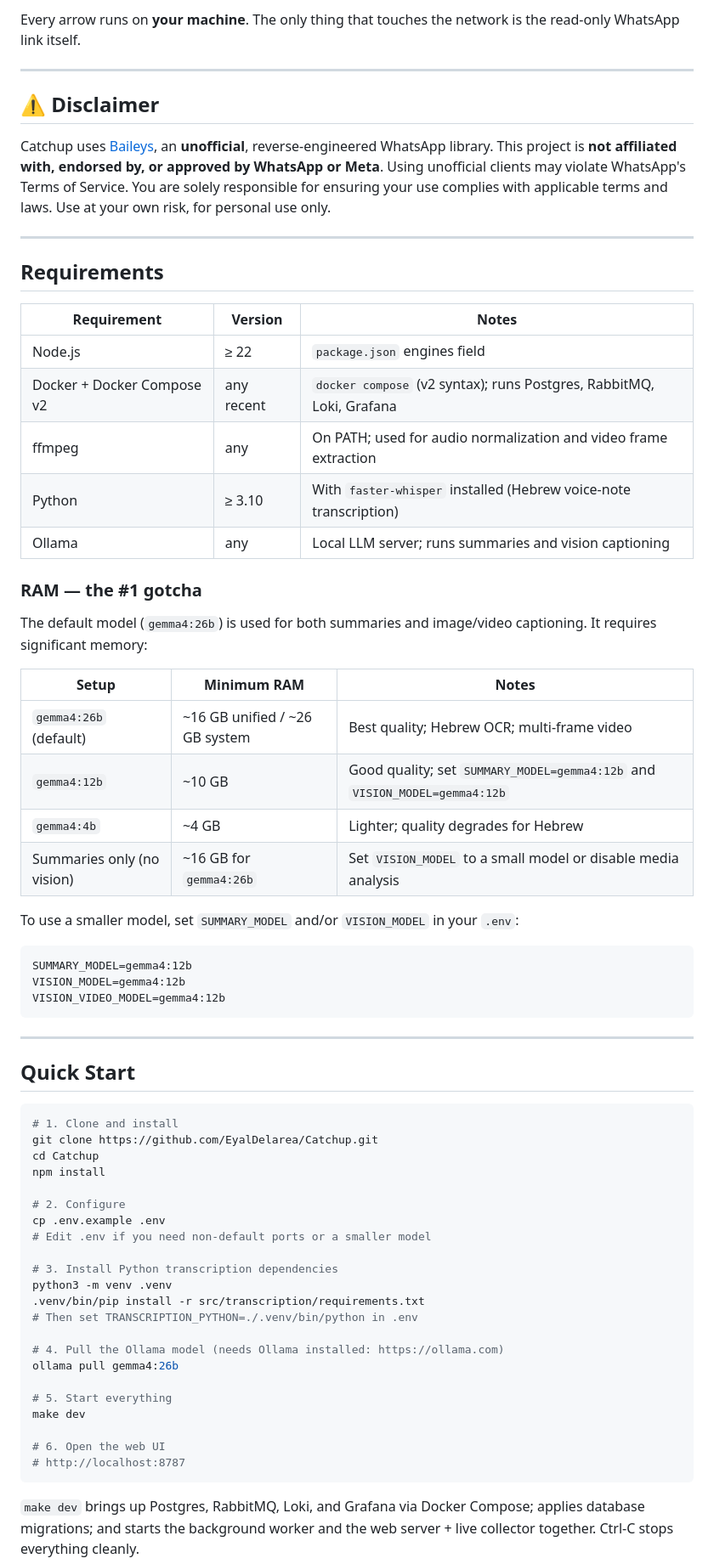
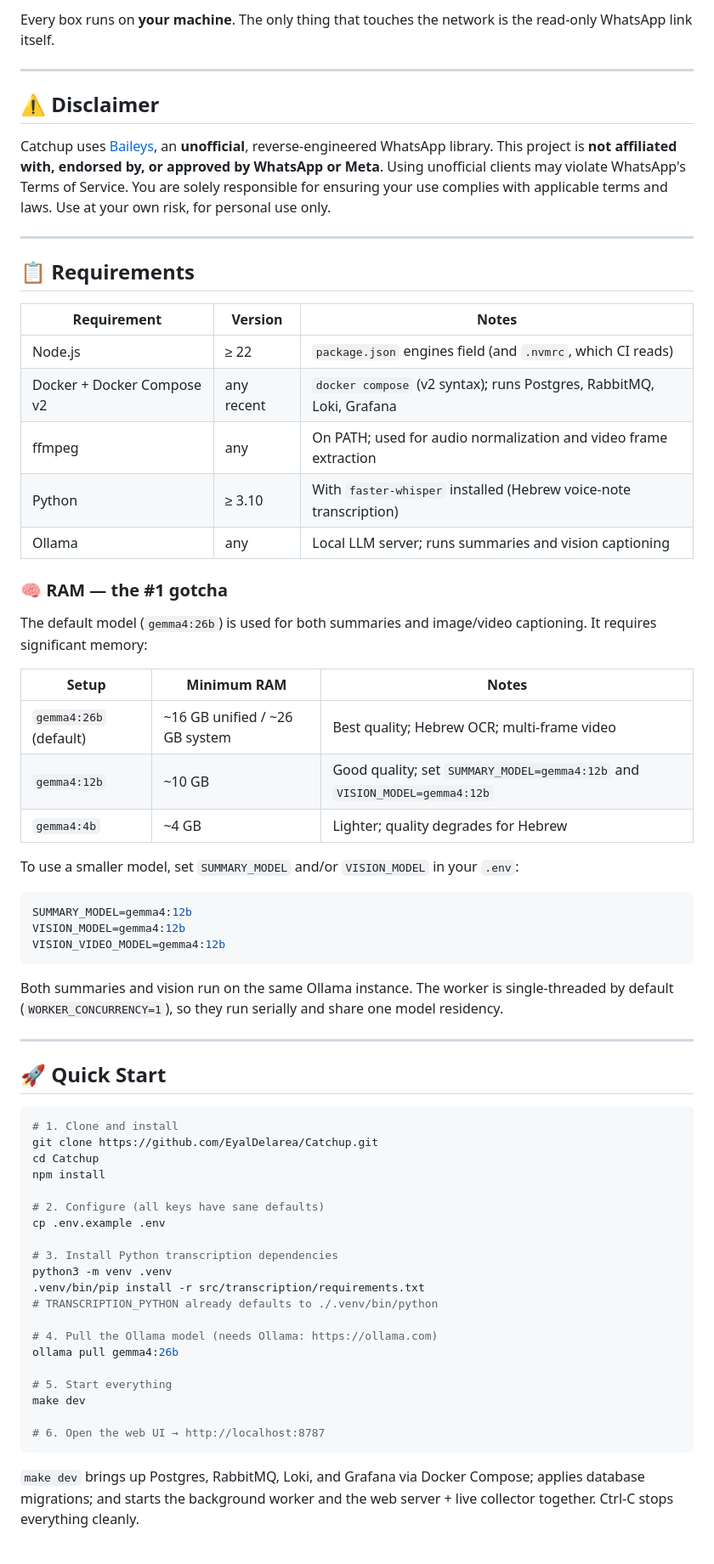
Before and after one commit to EyalDelarea/Catchup, a Markdown page: README.md, the part around the change printed below. Shown: that part at 85% size. Drawn GitHub-style.

````diff
--- a/README.md
+++ b/README.md
@@ -33,6 +37,6 @@ A **local-first** personal WhatsApp summarizer. Messages are collected passively
 ```
 
-Every arrow runs on **your machine**. The only thing that touches the network is the read-only WhatsApp link itself.
+Every box runs on **your machine**. The only thing that touches the network is the read-only WhatsApp link itself.
 
 ---
 
@@ -42,17 +46,17 @@ Catchup uses [Baileys](https://github.com/WhiskeySockets/Baileys), an **unoffici
 
 ---
 
-## Requirements
+## 📋 Requirements
 
 | Requirement | Version | Notes |
 |---|---|---|
-| Node.js | ≥ 22 | `package.json` engines field |
+| Node.js | ≥ 22 | `package.json` engines field (and `.nvmrc`, which CI reads) |
 | Docker + Docker Compose v2 | any recent | `docker compose` (v2 syntax); runs Postgres, RabbitMQ, Loki, Grafana |
 | ffmpeg | any | On PATH; used for audio normalization and video frame extraction |
 | Python | ≥ 3.10 | With `faster-whisper` installed (Hebrew voice-note transcription) |
 | Ollama | any | Local LLM server; runs summaries and vision captioning |
 
-### RAM — the #1 gotcha
+### 🧠 RAM — the #1 gotcha
 
 The default model (`gemma4:26b`) is used for both summaries and image/video captioning. It requires significant memory:
 
@@ -61,19 +65,20 @@ The default model (`gemma4:26b`) is used for both summaries and image/video capt
 | `gemma4:26b` (default) | ~16 GB unified / ~26 GB system | Best quality; Hebrew OCR; multi-frame video |
 | `gemma4:12b` | ~10 GB | Good quality; set `SUMMARY_MODEL=gemma4:12b` and `VISION_MODEL=gemma4:12b` |
 | `gemma4:4b` | ~4 GB | Lighter; quality degrades for Hebrew |
-| Summaries only (no vision) | ~16 GB for `gemma4:26b` | Set `VISION_MODEL` to a small model or disable media analysis |
 
 To use a smaller model, set `SUMMARY_MODEL` and/or `VISION_MODEL` in your `.env`:
 
-```
+```bash
 SUMMARY_MODEL=gemma4:12b
 VISION_MODEL=gemma4:12b
 VISION_VIDEO_MODEL=gemma4:12b
 ```
 
+Both summaries and vision run on the same Ollama instance. The worker is single-threaded by default (`WORKER_CONCURRENCY=1`), so they run serially and share one model residency.
+
 ---
 
-## Quick Start
+## 🚀 Quick Start
 
 ```bash
 # 1. Clone and install
@@ -81,23 +86,21 @@ git clone https://github.com/EyalDelarea/Catchup.git
 cd Catchup
 npm install
 
-# 2. Configure
+# 2. Configure (all keys have sane defaults)
 cp .env.example .env
-# Edit .env if you need non-default ports or a smaller model
 
 # 3. Install Python transcription dependencies
 python3 -m venv .venv
 .venv/bin/pip install -r src/transcription/requirements.txt
-# Then set TRANSCRIPTION_PYTHON=./.venv/bin/python in .env
+# TRANSCRIPTION_PYTHON already defaults to ./.venv/bin/python
 
-# 4. Pull the Ollama model (needs Ollama installed: https://ollama.com)
+# 4. Pull the Ollama model (needs Ollama: https://ollama.com)
 ollama pull gemma4:26b
 
 # 5. Start everything
 make dev
 
-# 6. Open the web UI
-# http://localhost:8787
+# 6. Open the web UI → http://localhost:8787
 ```
 
 `make dev` brings up Postgres, RabbitMQ, Loki, and Grafana via Docker Compose; applies database migrations; and starts the background worker and the web server + live collector together. Ctrl-C stops everything cleanly.
````
Also changed, not shown: other parts of README.md (+116 -114 lines), assets/banner.png, 1 other file.
